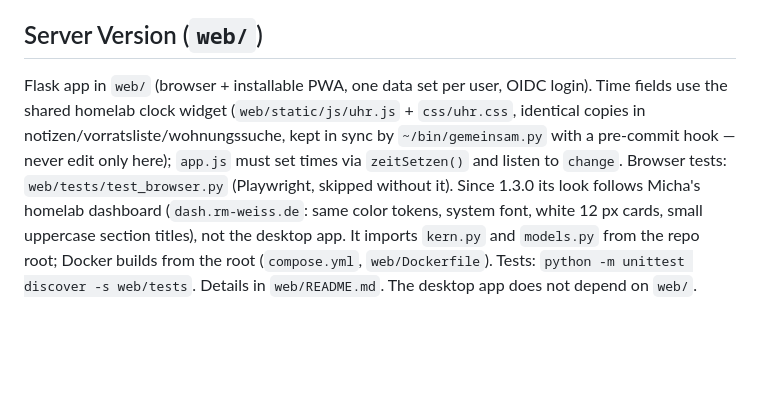
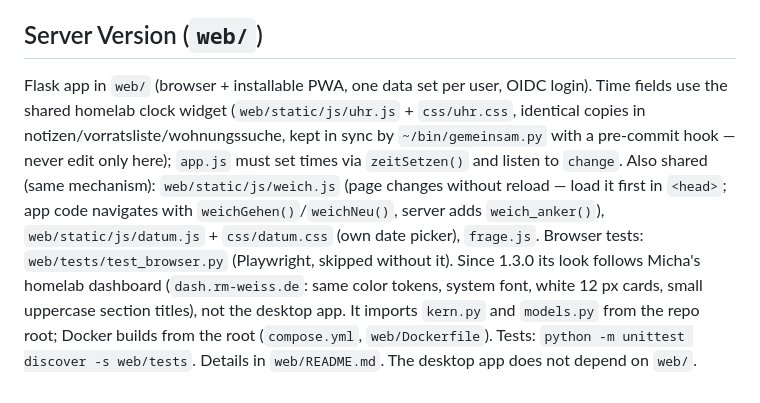
Before and after one commit to Bluelightde/ueberzeit-rechner, a Markdown page: CLAUDE.md, the part around the change. Rendered like a GitHub page; blank space fills up the shorter version.

Commit message:
CLAUDE.md: weich.js und datum.js als geteilte Dateien
Co-Authored-By: Claude Opus 5.5 <noreply@anthropic.com>
Claude-Session: https://claude.ai/code/session_01CFWm9GGe8UJVnD5jARKR4A

```diff
--- a/CLAUDE.md
+++ b/CLAUDE.md
@@ -76,6 +76,6 @@ The application is modularized into several components:
 
 ## Server Version (`web/`)
 
-Flask app in `web/` (browser + installable PWA, one data set per user, OIDC login). Time fields use the shared homelab clock widget (`web/static/js/uhr.js` + `css/uhr.css`, identical copies in notizen/vorratsliste/wohnungssuche, kept in sync by `~/bin/gemeinsam.py` with a pre-commit hook — never edit only here); `app.js` must set times via `zeitSetzen()` and listen to `change`. Browser tests: `web/tests/test_browser.py` (Playwright, skipped without it). Since 1.3.0 its look follows Micha's homelab dashboard (`dash.rm-weiss.de`: same color tokens, system font, white 12 px cards, small uppercase section titles), not the desktop app. It imports `kern.py` and `models.py`
+Flask app in `web/` (browser + installable PWA, one data set per user, OIDC login). Time fields use the shared homelab clock widget (`web/static/js/uhr.js` + `css/uhr.css`, identical copies in notizen/vorratsliste/wohnungssuche, kept in sync by `~/bin/gemeinsam.py` with a pre-commit hook — never edit only here); `app.js` must set times via `zeitSetzen()` and listen to `change`. Also shared (same mechanism): `web/static/js/weich.js` (page changes without reload — load it first in `<head>`; app code navigates with `weichGehen()`/`weichNeu()`, server adds `weich_anker()`), `web/static/js/datum.js` + `css/datum.css` (own date picker), `frage.js`. Browser tests: `web/tests/test_browser.py` (Playwright, skipped without it). Since 1.3.0 its look follows Micha's homelab dashboard (`dash.rm-weiss.de`: same color tokens, system font, white 12 px cards, small uppercase section titles), not the desktop app. It imports `kern.py` and `models.py`
 from the repo root; Docker builds from the root (`compose.yml`, `web/Dockerfile`). Tests:
 `python -m unittest discover -s web/tests`. Details in `web/README.md`. The desktop app does not depend on `web/`.
```
